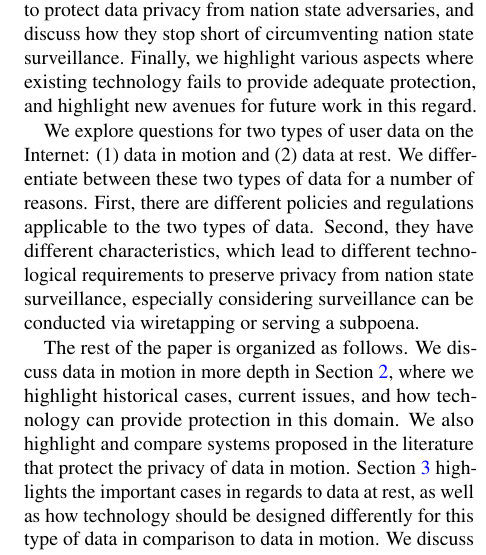
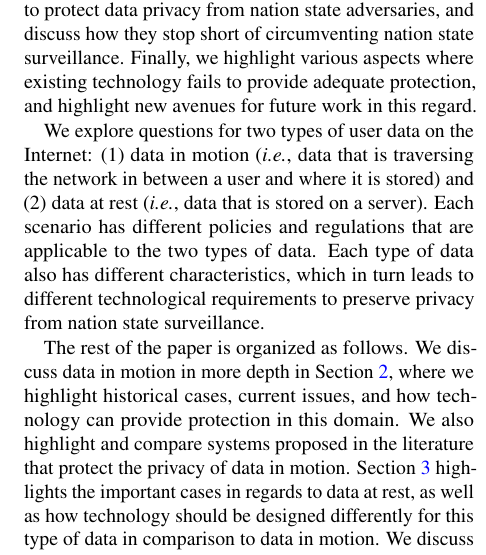
Before and after one commit to ae243/obliviousCDN, a LaTeX document (foci/paper.tex, which reads foci/intro.tex): part of one column of page 2 of 7, cut so that both start at the same text. Compiled offline with pdfLaTeX.

Commit message:
a little more work on the last paragraph

```diff
--- a/foci/intro.tex
+++ b/foci/intro.tex
@@ -77,12 +77,12 @@ highlight various aspects where existing technology fails to provide adequate
 protection, and highlight new avenues for future work in this regard.
 
 We explore questions for two types of user data on the Internet: (1)~data in
-motion and (2)~data at rest.  We differentiate between these two types of data
-for a number of reasons.   First, there are different policies and regulations
-applicable to the two types of data.  Second,  they have different
-characteristics, which lead to different technological requirements to
-preserve  privacy from nation state surveillance, especially considering
-surveillance can be conducted via wiretapping or serving a subpoena.
+motion (\ie, data that is traversing the network in between a user and where
+it is stored) and (2)~data at rest (\ie, data that is stored on a server).
+Each scenario has different policies and regulations that are applicable to
+the two types of data.  Each type of data also has different characteristics,
+which in turn leads to different technological requirements to preserve
+privacy from nation state surveillance.
 
 The rest of the paper is organized as follows.  We discuss data in motion in
 more depth in Section \ref{sec:motion}, where we highlight  historical cases,
```
